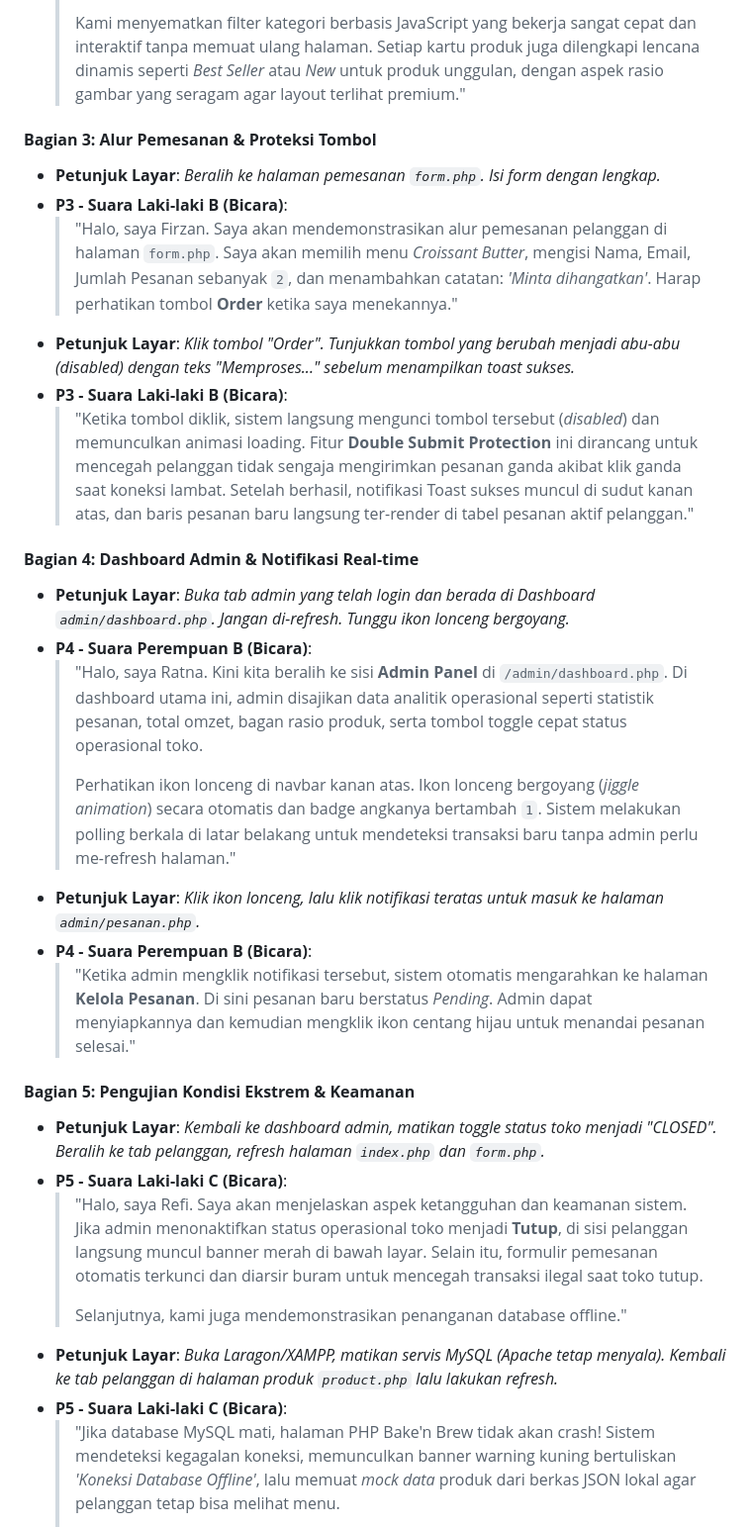
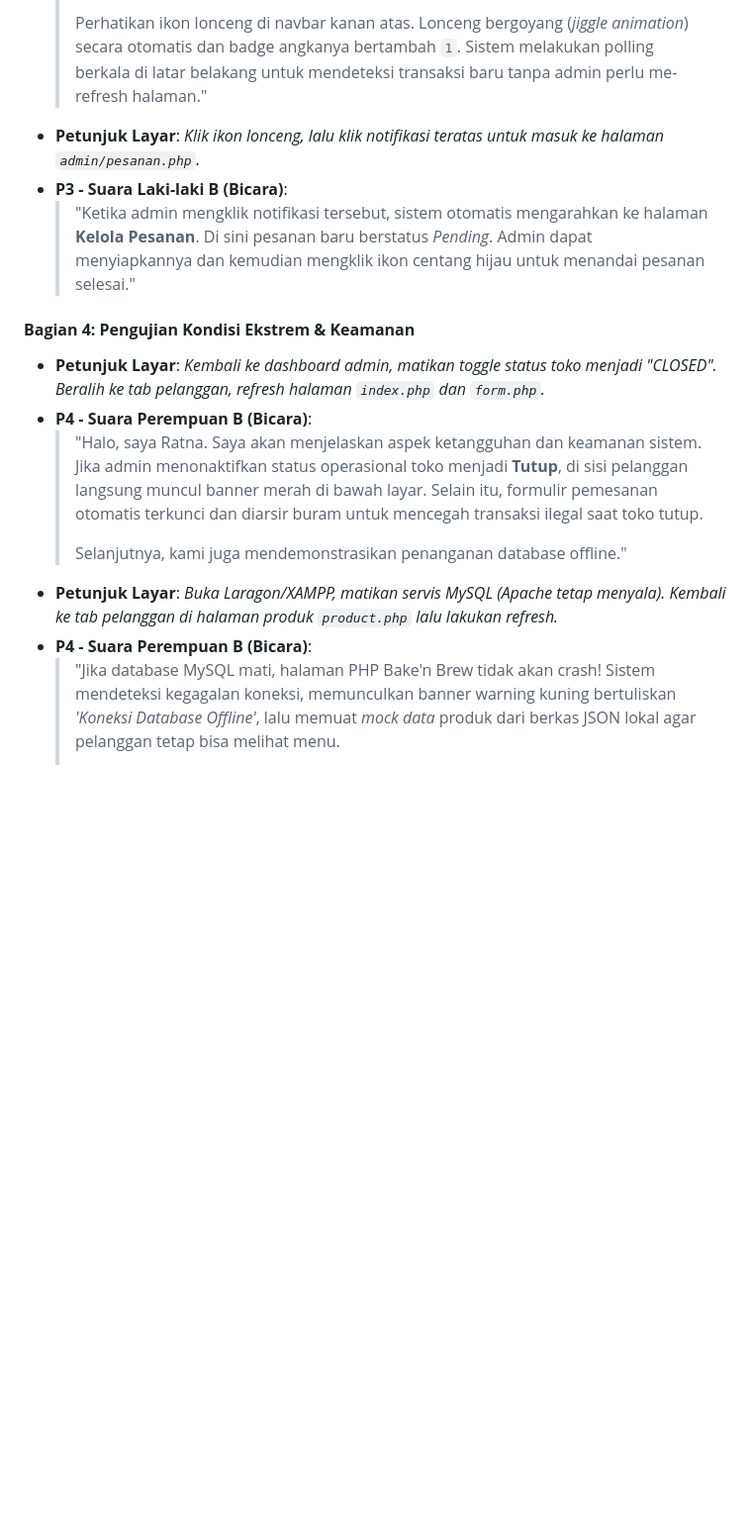
Before and after one commit to NatasyaJollyn/BakenBrew, a Markdown page: naskah_presentasi_dan_prd.md, the part around one of its changes. Shown at 99% size. GitHub-like rendering; blank space fills up the shorter version.

```diff
--- a/naskah_presentasi_dan_prd.md
+++ b/naskah_presentasi_dan_prd.md
@@ -69,32 +79,17 @@ Sistem **Bake'n Brew** adalah aplikasi web pemesanan kopi dan roti (*bakery*) be
     >
-    > Kami menyematkan filter kategori berbasis JavaScript yang bekerja sangat cepat dan interaktif tanpa memuat ulang halaman. Setiap kartu produk juga dilengkapi lencana dinamis seperti *Best Seller* atau *New* untuk produk unggulan, dengan aspek rasio gambar yang seragam agar layout terlihat premium."
-
-#### **Bagian 3: Alur Pemesanan & Proteksi Tombol**
-*   **Petunjuk Layar**: *Beralih ke halaman pemesanan `form.php`. Isi form dengan lengkap.*
+    > Perhatikan ikon lonceng di navbar kanan atas. Lonceng bergoyang (*jiggle animation*) secara otomatis dan badge angkanya bertambah `1`. Sistem melakukan polling berkala di latar belakang untuk mendeteksi transaksi baru tanpa admin perlu me-refresh halaman."
+*   **Petunjuk Layar**: *Klik ikon lonceng, lalu klik notifikasi teratas untuk masuk ke halaman `admin/pesanan.php`.*
 *   **P3 - Suara Laki-laki B (Bicara)**:
-    > "Halo, saya Firzan. Saya akan mendemonstrasikan alur pemesanan pelanggan di halaman `form.php`. Saya akan memilih menu *Croissant Butter*, mengisi Nama, Email, Jumlah Pesanan sebanyak `2`, dan menambahkan catatan: *'Minta dihangatkan'*. Harap perhatikan tombol **Order** ketika saya menekannya."
-*   **Petunjuk Layar**: *Klik tombol "Order". Tunjukkan tombol yang berubah menjadi abu-abu (disabled) dengan teks "Memproses..." sebelum menampilkan toast sukses.*
-*   **P3 - Suara Laki-laki B (Bicara)**:
-    > "Ketika tombol diklik, sistem langsung mengunci tombol tersebut (*disabled*) dan memunculkan animasi loading. Fitur **Double Submit Protection** ini dirancang untuk mencegah pelanggan tidak sengaja mengirimkan pesanan ganda akibat klik ganda saat koneksi lambat. Setelah berhasil, notifikasi Toast sukses muncul di sudut kanan atas, dan baris pesanan baru langsung ter-render di tabel pesanan aktif pelanggan."
-
-#### **Bagian 4: Dashboard Admin & Notifikasi Real-time**
-*   **Petunjuk Layar**: *Buka tab admin yang telah login dan berada di Dashboard `admin/dashboard.php`. Jangan di-refresh. Tunggu ikon lonceng bergoyang.*
-*   **P4 - Suara Perempuan B (Bicara)**:
-    > "Halo, saya Ratna. Kini kita beralih ke sisi **Admin Panel** di `/admin/dashboard.php`. Di dashboard utama ini, admin disajikan data analitik operasional seperti statistik pesanan, total omzet, bagan rasio produk, serta tombol toggle cepat status operasional toko.
-    >
-    > Perhatikan ikon lonceng di navbar kanan atas. Ikon lonceng bergoyang (*jiggle animation*) secara otomatis dan badge angkanya bertambah `1`. Sistem melakukan polling berkala di latar belakang untuk mendeteksi transaksi baru tanpa admin perlu me-refresh halaman."
-*   **Petunjuk Layar**: *Klik ikon lonceng, lalu klik notifikasi teratas untuk masuk ke halaman `admin/pesanan.php`.*
-*   **P4 - Suara Perempuan B (Bicara)**:
     > "Ketika admin mengklik notifikasi tersebut, sistem otomatis mengarahkan ke halaman **Kelola Pesanan**. Di sini pesanan baru berstatus *Pending*. Admin dapat menyiapkannya dan kemudian mengklik ikon centang hijau untuk menandai pesanan selesai."
 
-#### **Bagian 5: Pengujian Kondisi Ekstrem & Keamanan**
+#### **Bagian 4: Pengujian Kondisi Ekstrem & Keamanan**
 *   **Petunjuk Layar**: *Kembali ke dashboard admin, matikan toggle status toko menjadi "CLOSED". Beralih ke tab pelanggan, refresh halaman `index.php` dan `form.php`.*
-*   **P5 - Suara Laki-laki C (Bicara)**:
-    > "Halo, saya Refi. Saya akan menjelaskan aspek ketangguhan dan keamanan sistem. Jika admin menonaktifkan status operasional toko menjadi **Tutup**, di sisi pelanggan langsung muncul banner merah di bawah layar. Selain itu, formulir pemesanan otomatis terkunci dan diarsir buram untuk mencegah transaksi ilegal saat toko tutup.
+*   **P4 - Suara Perempuan B (Bicara)**:
+    > "Halo, saya Ratna. Saya akan menjelaskan aspek ketangguhan dan keamanan sistem. Jika admin menonaktifkan status operasional toko menjadi **Tutup**, di sisi pelanggan langsung muncul banner merah di bawah layar. Selain itu, formulir pemesanan otomatis terkunci dan diarsir buram untuk mencegah transaksi ilegal saat toko tutup.
     >
     > Selanjutnya, kami juga mendemonstrasikan penanganan database offline."
 *   **Petunjuk Layar**: *Buka Laragon/XAMPP, matikan servis MySQL (Apache tetap menyala). Kembali ke tab pelanggan di halaman produk `product.php` lalu lakukan refresh.*
-*   **P5 - Suara Laki-laki C (Bicara)**:
+*   **P4 - Suara Perempuan B (Bicara)**:
     > "Jika database MySQL mati, halaman PHP Bake'n Brew tidak akan crash! Sistem mendeteksi kegagalan koneksi, memunculkan banner warning kuning bertuliskan *'Koneksi Database Offline'*, lalu memuat *mock data* produk dari berkas JSON lokal agar pelanggan tetap bisa melihat menu.
     >
     > Seluruh kode program kami rancang menggunakan standar keamanan tertinggi: menangkal SQL Injection dengan *Prepared Statements*, menyaring input dari XSS dengan `htmlspecialchars()`, serta memvalidasi upload file gambar menggunakan `getimagesize()` dan mengompresnya ke format WebP agar performa loading website sangat cepat dan efisien.
```
Also changed, not shown: other parts of naskah_presentasi_dan_prd.md (+22 -12 lines).
